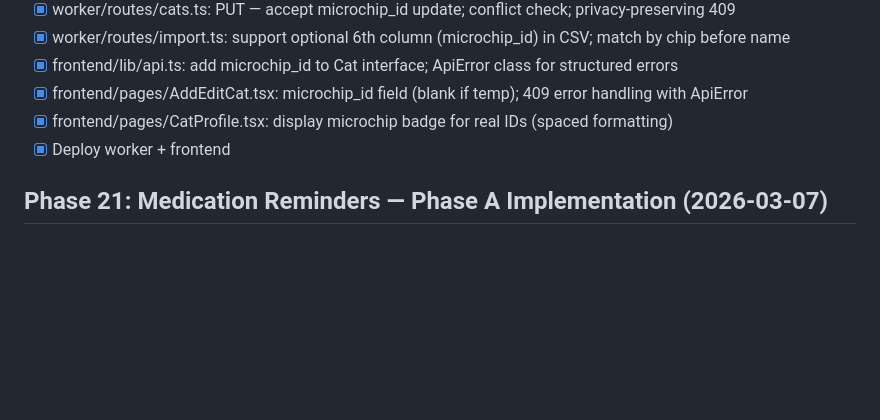
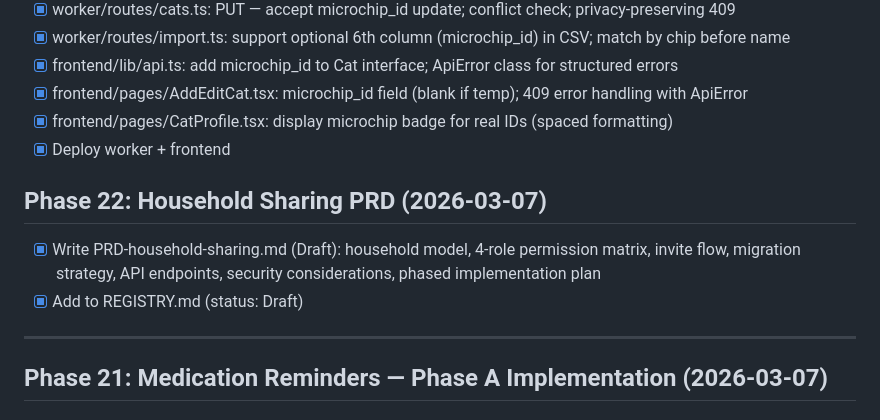
Before and after one commit to smj10j/cat-tracker, a Markdown page: TODO.md, the part around the change. Rendered like a GitHub page; blank space fills up the shorter version.

```diff
--- a/TODO.md
+++ b/TODO.md
@@ -352,6 +352,13 @@
 - [x] frontend/pages/CatProfile.tsx: display microchip badge for real IDs (spaced formatting)
 - [x] Deploy worker + frontend
 
+## Phase 22: Household Sharing PRD (2026-03-07)
+
+- [x] Write PRD-household-sharing.md (Draft): household model, 4-role permission matrix, invite flow, migration strategy, API endpoints, security considerations, phased implementation plan
+- [x] Add to REGISTRY.md (status: Draft)
+
+---
+
 ## Phase 21: Medication Reminders — Phase A Implementation (2026-03-07)
 
 ### Backend
```
Also changed, not shown: docs/PRDs/PRD-household-sharing.md (added, +466 -0 lines), docs/PRDs/REGISTRY.md (+17 -1 lines).
